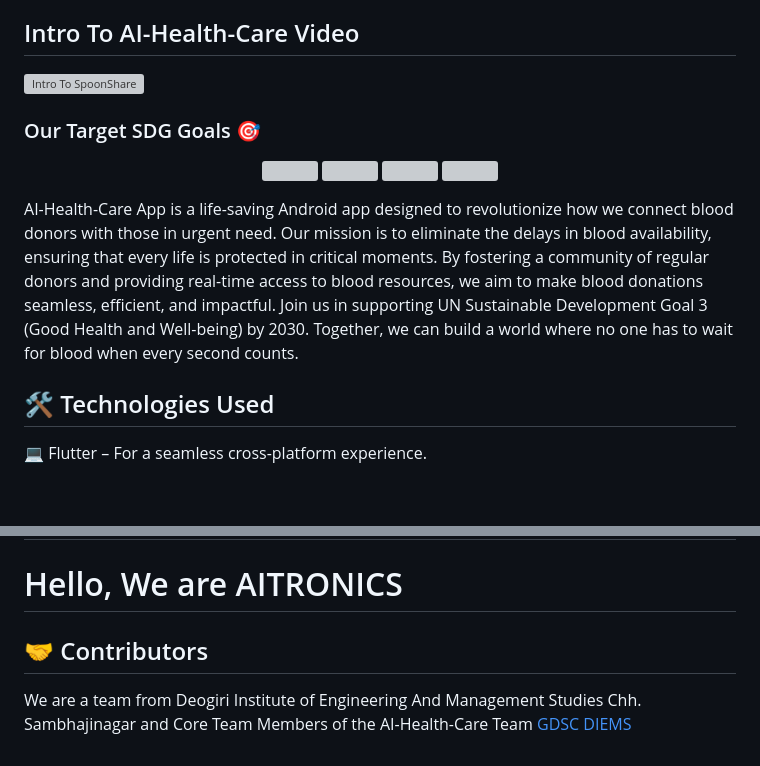
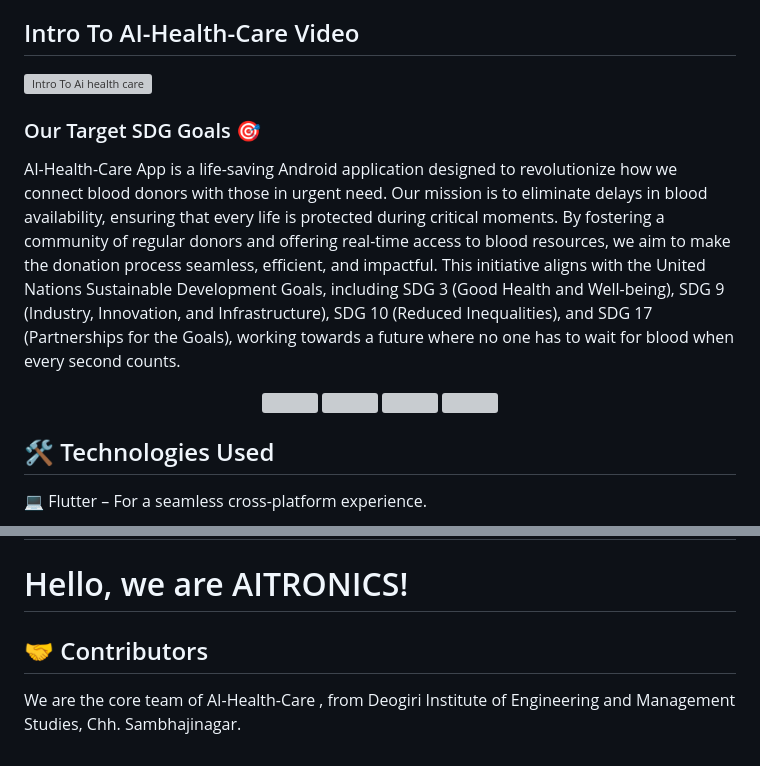
Before and after one commit to aihcaihealthcare/aihealthcare-development, a Markdown page: README.md, 2 parts joined by grey strips. Drawn GitHub-style; blank space fills up the shorter version; grey boxes are pictures that could not be loaded.

```diff
--- a/README.md
+++ b/README.md
@@ -30,21 +30,20 @@ With real-time notifications, instant matching, and a supportive community, the
 
 ## Intro To AI-Health-Care Video
 
-[![Intro To SpoonShare](https://i.imghippo.com/files/fTnl6839vIo.png)
-](https://youtu.be/fagBxXos7xE?si=9cu-mIE4HgC6I54P)
+[![Intro To Ai health care](https://i.imghippo.com/files/fTnl6839vIo.png)
+](https://youtu.be/w6ruuZAm0KI?si=9ZzUFIkJWMKaTi2j)
 
 
 ### Our Target SDG Goals 🎯
 
+AI-Health-Care App is a life-saving Android application designed to revolutionize how we connect blood donors with those in urgent need. Our mission is to eliminate delays in blood availability, ensuring that every life is protected during critical moments. By fostering a community of regular donors and offering real-time access to blood resources, we aim to make the donation process seamless, efficient, and impactful. This initiative aligns with the United Nations Sustainable Development Goals, including SDG 3 (Good Health and Well-being), SDG 9 (Industry, Innovation, and Infrastructure), SDG 10 (Reduced Inequalities), and SDG 17 (Partnerships for the Goals), working towards a future where no one has to wait for blood when every second counts.
+
 <p align="center">
 <img src="https://i.imghippo.com/files/gwb2810TZU.png" alt="" border="0">
-
-  <img src="https://i.imghippo.com/files/fHla3850Q.png" alt="" border="0" width="230" height="225"  style="display: block; margin: 0 auto;">
-
+<img src="https://i.imghippo.com/files/fHla3850Q.png" alt="" border="0" width="230" height="225"  style="display: block; margin: 0 auto;">
 <img src="https://i.imghippo.com/files/yCxJ4815BpM.png" alt="" border="0">
 <img src="https://i.imghippo.com/files/c2364JZ.png" alt="" border="0">
 </p>
-AI-Health-Care App is a life-saving Android app designed to revolutionize how we connect blood donors with those in urgent need. Our mission is to eliminate the delays in blood availability, ensuring that every life is protected in critical moments. By fostering a community of regular donors and providing real-time access to blood resources, we aim to make blood donations seamless, efficient, and impactful. Join us in supporting UN Sustainable Development Goal 3 (Good Health and Well-being) by 2030. Together, we can build a world where no one has to wait for blood when every second counts.
 
 
 
@@ -282,6 +281,6 @@ User find available blood and connect with donors instantly.
 
 
 
-# Hello, We are AITRONICS
+# Hello, we are AITRONICS!
 ## 🤝 Contributors
-We are a team from Deogiri Institute of Engineering And Management Studies Chh. Sambhajinagar and Core Team Members of the  AI-Health-Care Team [GDSC DIEMS](https://gdsc.community.dev/deogiri-institute-of-engineering-and-management-studies-aurangabad/)
+We are the core team of AI-Health-Care , from Deogiri Institute of Engineering and Management Studies, Chh. Sambhajinagar.
```
